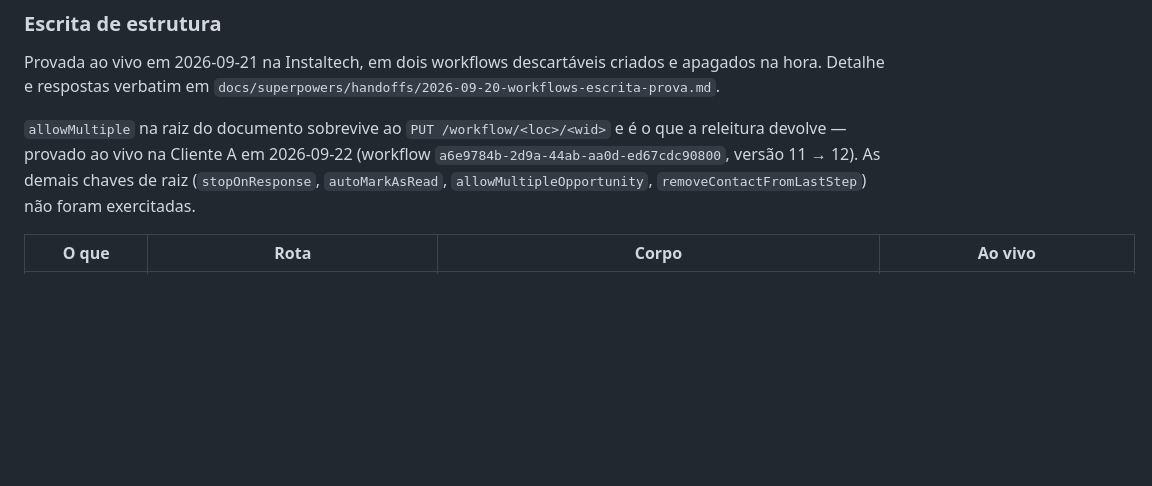
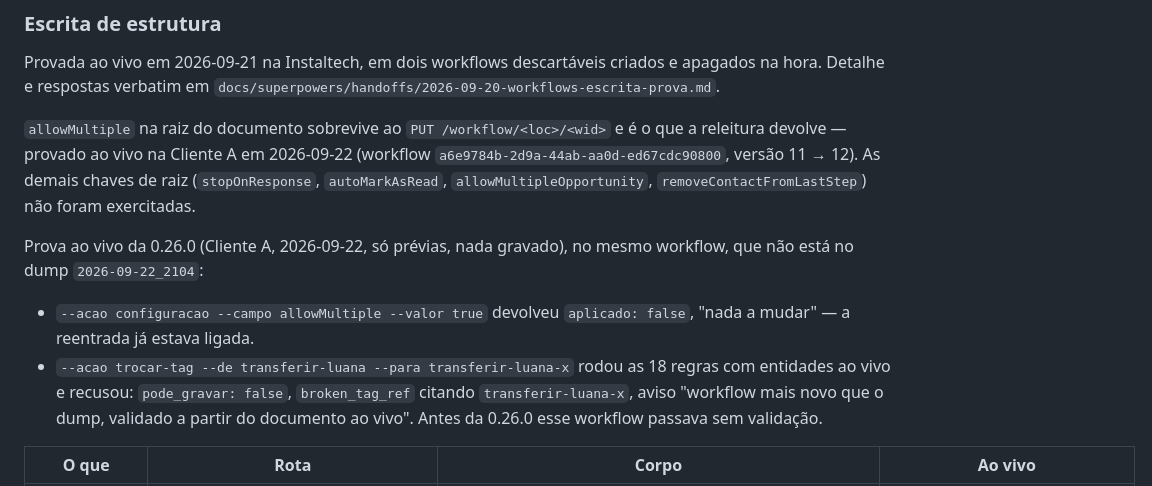
Before and after one commit to zoi-tech/automaster, a Markdown page: docs/endpoints.md, the part around the change. Rendered like a GitHub page; blank space fills up the shorter version.

Commit message:
docs: prova ao vivo da validação de workflow fora do dump
Co-Authored-By: Claude Opus 5.5 (1M context) <noreply@anthropic.com>
Claude-Session: https://claude.ai/code/session_01FbbSf7n61KaNFcYNYTMgAi

```diff
--- a/docs/endpoints.md
+++ b/docs/endpoints.md
@@ -179,6 +179,16 @@ releitura devolve — provado ao vivo na Cliente A em 2026-09-22 (workflow
 `a6e9784b-2d9a-44ab-aa0d-ed67cdc90800`, versão 11 → 12). As demais chaves de raiz
 (`stopOnResponse`, `autoMarkAsRead`, `allowMultipleOpportunity`, `removeContactFromLastStep`)
 não foram exercitadas.
+
+Prova ao vivo da 0.26.0 (Cliente A, 2026-09-22, só prévias, nada gravado), no mesmo
+workflow, que não está no dump `2026-09-22_2104`:
+
+- `--acao configuracao --campo allowMultiple --valor true` devolveu `aplicado: false`, "nada a
+  mudar" — a reentrada já estava ligada.
+- `--acao trocar-tag --de transferir-luana --para transferir-luana-x` rodou as 18 regras com
+  entidades ao vivo e recusou: `pode_gravar: false`, `broken_tag_ref` citando
+  `transferir-luana-x`, aviso "workflow mais novo que o dump, validado a partir do documento
+  ao vivo". Antes da 0.26.0 esse workflow passava sem validação.
 
 | O que | Rota | Corpo | Ao vivo |
 |---|---|---|---|
```
